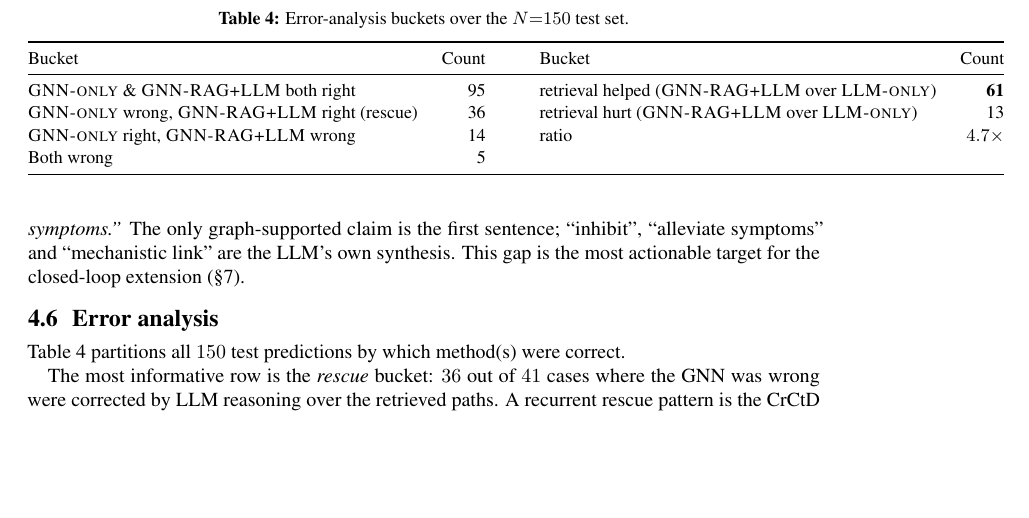
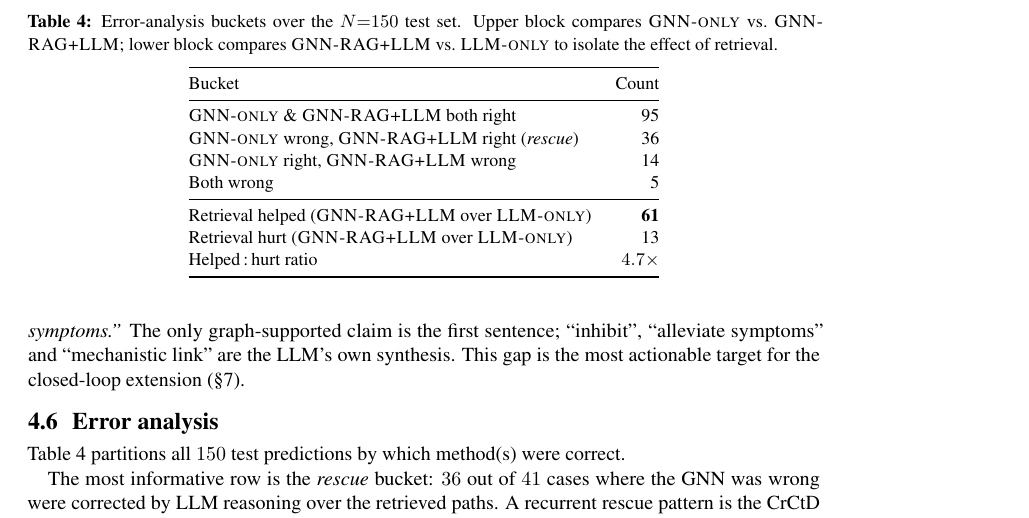
Before and after one commit to Evan715823/rag-gnn-hetionet, a LaTeX paper (report/main.tex): part of page 7 of 10, cut so that both start at the same text, the shorter picture padded with empty space. Compiled offline with pdfLaTeX.

Commit message:
Fix Table 4 overflow: single-column two-block layout
The 4-column layout pushed past the right margin because both halves
contained 'GNN-RAG+LLM over LLM-ONLY' strings. Refactored into a single
2-column tabular with an internal \midrule separating (a) the 4-way
GNN-only-vs-ours correctness partition from (b) the 3-way retrieval-
helped-vs-hurt summary. Both fit comfortably inside the 5.5in column
and the semantic grouping is now explicit rather than implied by the
old side-by-side layout.

```diff
--- a/report/main.tex
+++ b/report/main.tex
@@ -284,16 +284,20 @@ Table~\ref{tab:buckets} partitions all $150$ test predictions by which method(s)
 \begin{table}[t]
 \centering
 \small
-\caption{Error-analysis buckets over the $N{=}150$ test set.}
+\caption{Error-analysis buckets over the $N{=}150$ test set. Upper block compares \gnno vs.\ \ours; lower block compares \ours vs.\ \llmo to isolate the effect of retrieval.}
 \label{tab:buckets}
-\begin{tabular}{@{}lr@{\hspace{3em}}lr@{}}
+\begin{tabular}{@{}lr@{}}
 \toprule
-Bucket & Count & Bucket & Count \\
+Bucket & Count \\
 \midrule
-\gnno \& \ours both right          & 95 & retrieval helped (\ours over \llmo) & \textbf{61} \\
-\gnno wrong, \ours right (rescue)  & 36 & retrieval hurt   (\ours over \llmo) & 13 \\
-\gnno right, \ours wrong           & 14 & ratio                                 & $4.7\times$ \\
-Both wrong                         & 5  & & \\
+\gnno \& \ours both right                  & 95 \\
+\gnno wrong, \ours right (\emph{rescue})   & 36 \\
+\gnno right, \ours wrong                   & 14 \\
+Both wrong                                 & 5  \\
+\midrule
+Retrieval helped (\ours over \llmo)        & \textbf{61} \\
+Retrieval hurt   (\ours over \llmo)        & 13 \\
+Helped\,:\,hurt ratio                      & $4.7\times$ \\
 \bottomrule
 \end{tabular}
 \end{table}
```
